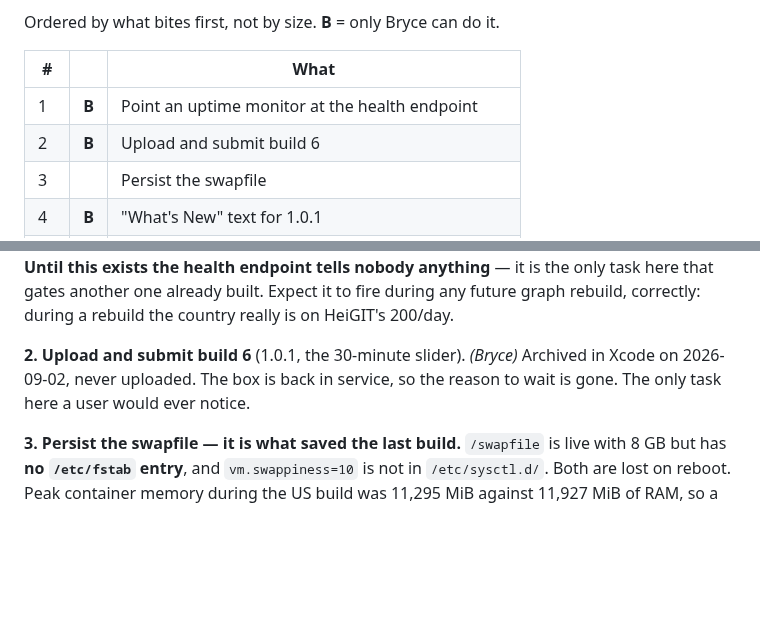
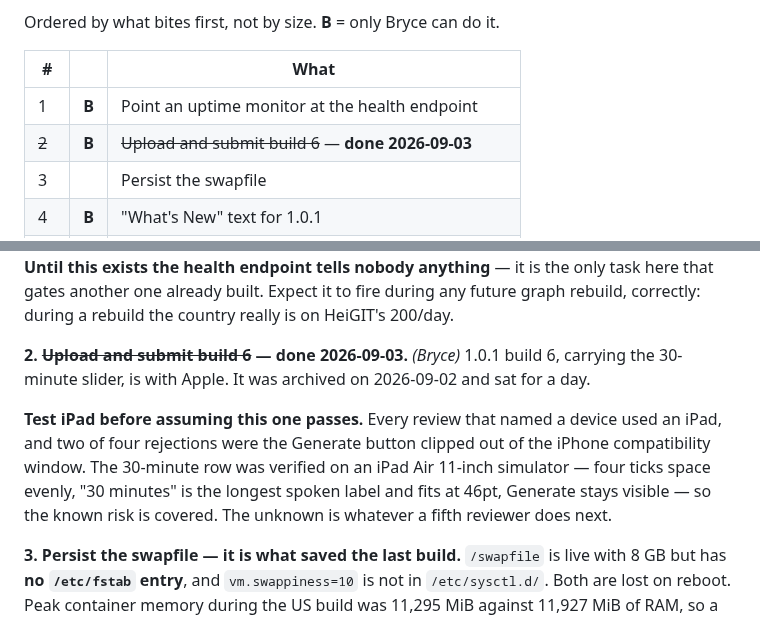
Before and after one commit to bryce141/Aimless, a Markdown page: HANDOFF.md, 2 parts joined by grey strips. Drawn GitHub-style; blank space fills up the shorter version.

Commit message:
Build 6 is with Apple
1.0.1 build 6, carrying the 30-minute slider, uploaded 2026-09-03 after sitting
archived for a day. Task 2 closed; the number stays in place so references to it
keep resolving.

The iPad risk on this one is covered rather than absent: the 30-minute row was
verified on an iPad Air 11-inch simulator, which is the compatibility window
where two of the four rejections lived. Four ticks space evenly, the longest
spoken label fits at 46pt, and Generate stays visible.

Co-Authored-By: Claude Opus 5 <noreply@anthropic.com>
Claude-Session: https://claude.ai/code/session_012YrmAptbbtu384GtWashwi

```diff
--- a/HANDOFF.md
+++ b/HANDOFF.md
@@ -70,7 +70,7 @@ Ordered by what bites first, not by size. **B** = only Bryce can do it.
 | # | | What |
 |---|---|---|
 | 1 | **B** | Point an uptime monitor at the health endpoint |
-| 2 | **B** | Upload and submit build 6 |
+| ~~2~~ | **B** | ~~Upload and submit build 6~~ — **done 2026-09-03** |
 | 3 | | Persist the swapfile |
 | 4 | **B** | "What's New" text for 1.0.1 |
 | 5 | **B** | Finish Cloudflare Access (Worker side already done) |
@@ -90,9 +90,16 @@ the health endpoint tells nobody anything** — it is the only task here that
 gates another one already built. Expect it to fire during any future graph
 rebuild, correctly: during a rebuild the country really is on HeiGIT's 200/day.
 
-**2. Upload and submit build 6** (1.0.1, the 30-minute slider). *(Bryce)*
-Archived in Xcode on 2026-09-02, never uploaded. The box is back in service, so
-the reason to wait is gone. The only task here a user would ever notice.
+**2. ~~Upload and submit build 6~~ — done 2026-09-03.** *(Bryce)* 1.0.1 build 6,
+carrying the 30-minute slider, is with Apple. It was archived on 2026-09-02 and
+sat for a day.
+
+**Test iPad before assuming this one passes.** Every review that named a device
+used an iPad, and two of four rejections were the Generate button clipped out of
+the iPhone compatibility window. The 30-minute row was verified on an iPad Air
+11-inch simulator — four ticks space evenly, "30 minutes" is the longest spoken
+label and fits at 46pt, Generate stays visible — so the known risk is covered.
+The unknown is whatever a fifth reviewer does next.
 
 **3. Persist the swapfile — it is what saved the last build.** `/swapfile` is
 live with 8 GB but has **no `/etc/fstab` entry**, and `vm.swappiness=10` is not
```
